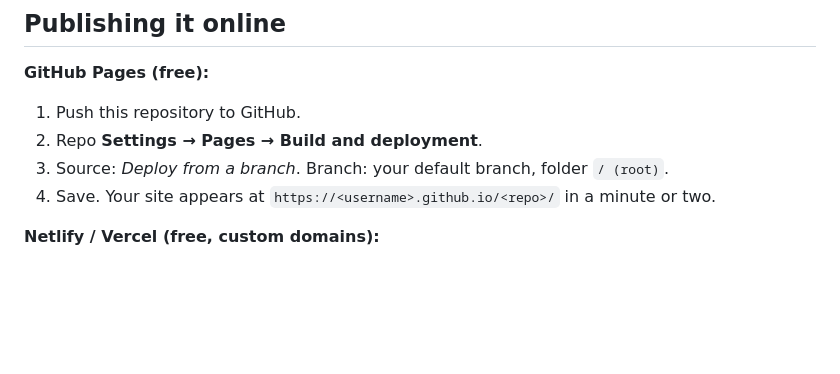
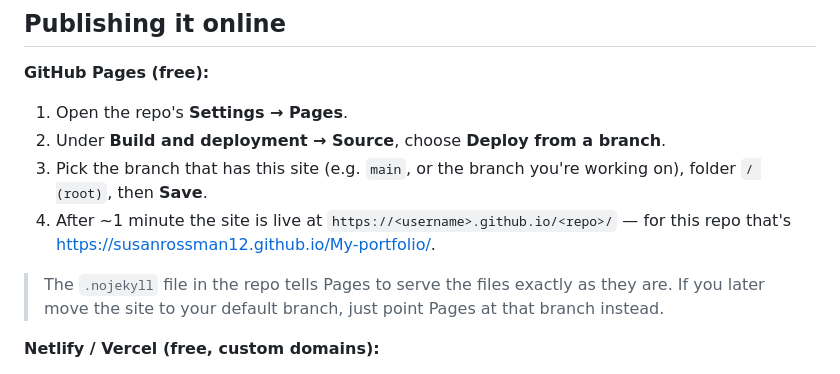
Before and after one commit to susanrossman12/My-portfolio, a Markdown page: README.md, the part around the change. Drawn GitHub-style; blank space fills up the shorter version.

Commit message:
Document GitHub Pages branch-deploy steps in README
Co-Authored-By: Claude Opus 4.8 <noreply@anthropic.com>
Claude-Session: https://claude.ai/code/session_01Dv9JHbGgPAKQqDxBru1XCq

```diff
--- a/README.md
+++ b/README.md
@@ -61,10 +61,17 @@ python3 -m http.server 8000
 ## Publishing it online
 
 **GitHub Pages (free):**
-1. Push this repository to GitHub.
-2. Repo **Settings → Pages → Build and deployment**.
-3. Source: *Deploy from a branch*. Branch: your default branch, folder `/ (root)`.
-4. Save. Your site appears at `https://<username>.github.io/<repo>/` in a minute or two.
+1. Open the repo's **Settings → Pages**.
+2. Under **Build and deployment → Source**, choose **Deploy from a branch**.
+3. Pick the branch that has this site (e.g. `main`, or the branch you're working
+   on), folder `/ (root)`, then **Save**.
+4. After ~1 minute the site is live at
+   `https://<username>.github.io/<repo>/` — for this repo that's
+   <https://susanrossman12.github.io/My-portfolio/>.
+
+> The `.nojekyll` file in the repo tells Pages to serve the files exactly as they
+> are. If you later move the site to your default branch, just point Pages at that
+> branch instead.
 
 **Netlify / Vercel (free, custom domains):**
 - Netlify: drag the project folder onto <https://app.netlify.com/drop>, or connect
```
